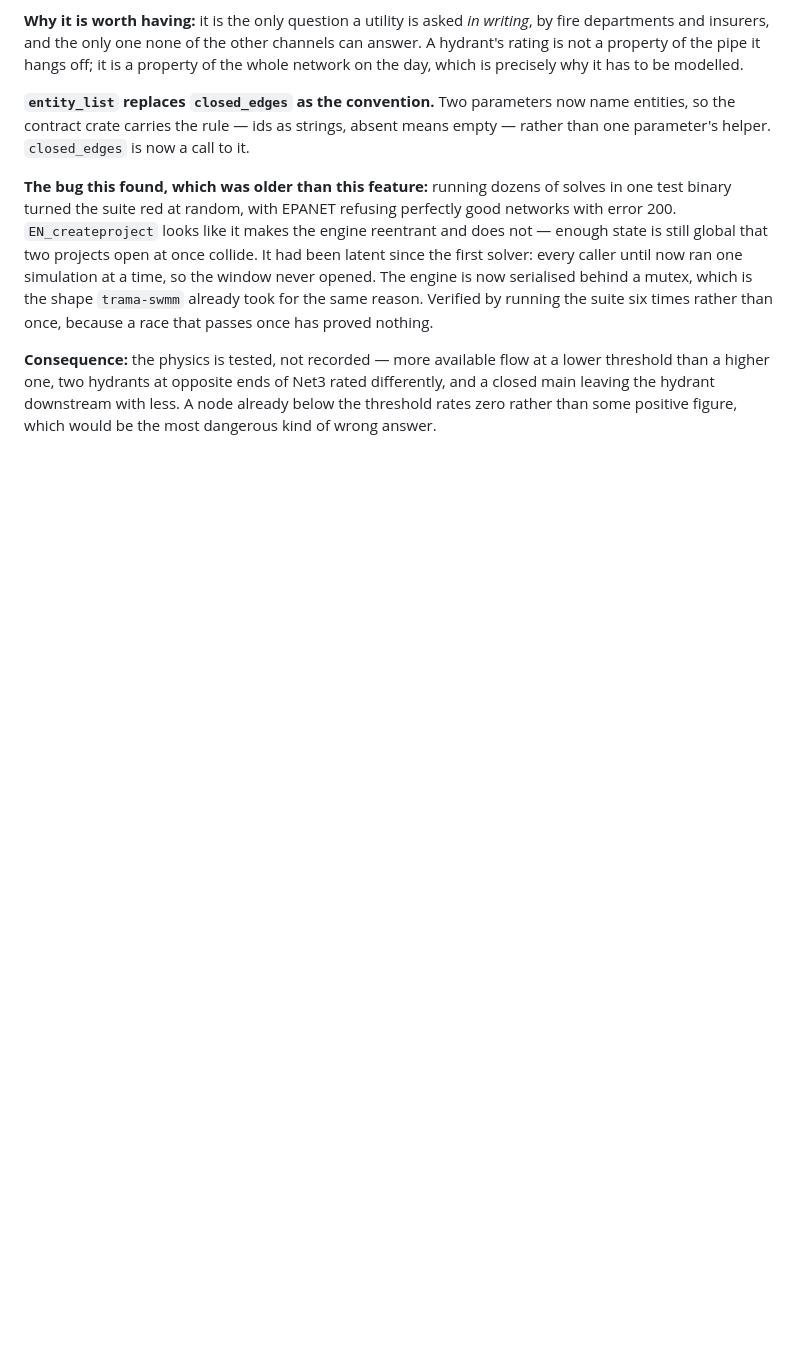
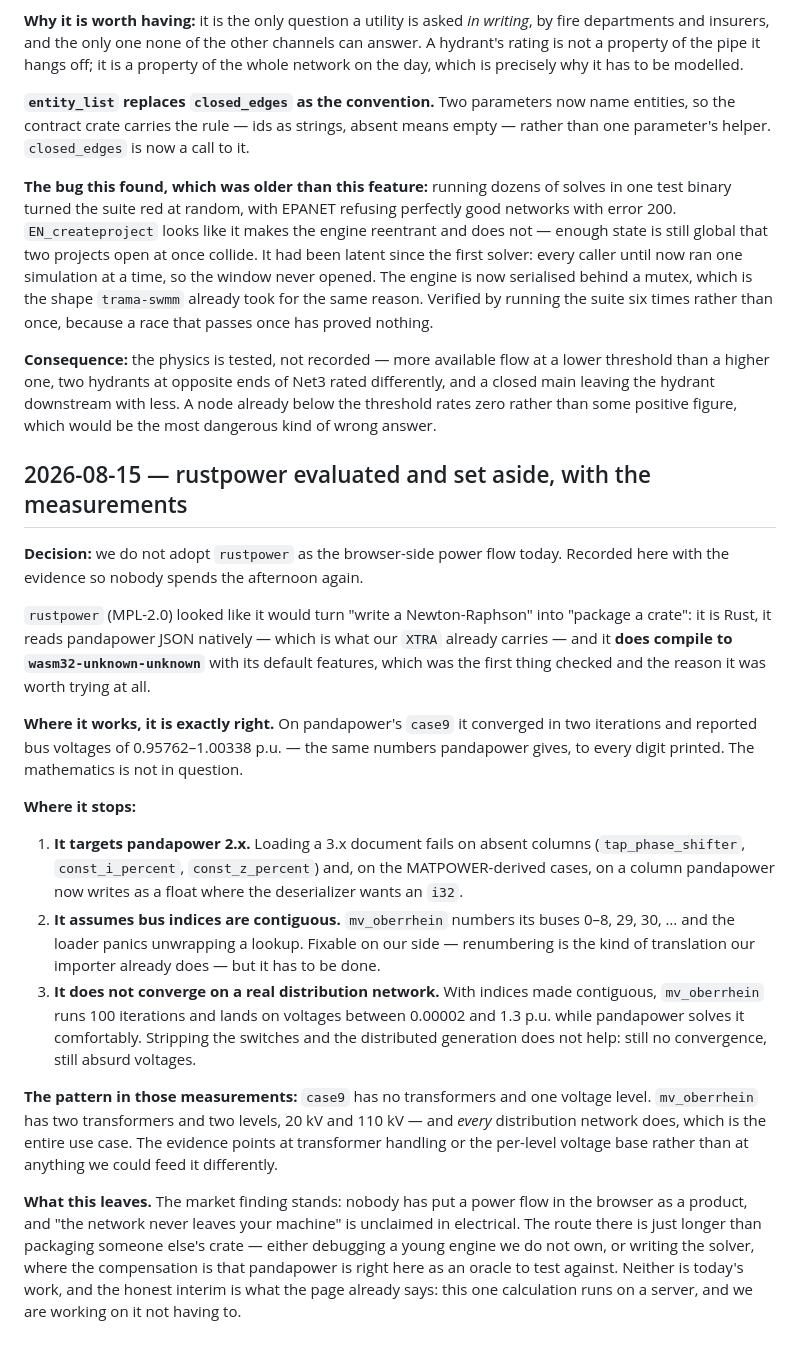
Before and after one commit to Neixen-labs/trama, a Markdown page: docs/DECISIONS.md, the part around the change. Drawn GitHub-style; blank space fills up the shorter version.

Commit message:
docs: record what rustpower can and cannot do, with the numbers (#181)
Evaluated as the browser-side power flow. It compiles to wasm32 and is
numerically right where it works - case9 converged in two iterations
and matched pandapower to every printed digit.

It stops on three things: it targets pandapower 2.x and trips on 3.x
columns, it assumes contiguous bus indices, and it does not converge on
a real distribution network even with switches and distributed
generation removed. case9 has no transformers and one voltage level;
mv_oberrhein has two transformers and two, as every distribution
network does.

Set aside rather than adopted. Written down so the afternoon is not
spent twice.


Claude-Session: https://claude.ai/code/session_01FdXg8kSEHjk3an4fTSL3pA

Co-authored-by: Claude Fable 5 <noreply@anthropic.com>

```diff
--- a/docs/DECISIONS.md
+++ b/docs/DECISIONS.md
@@ -555,3 +555,21 @@ Writing the reader found three things the specification had never said: the widt
 **The bug this found, which was older than this feature:** running dozens of solves in one test binary turned the suite red at random, with EPANET refusing perfectly good networks with error 200. `EN_createproject` looks like it makes the engine reentrant and does not — enough state is still global that two projects open at once collide. It had been latent since the first solver: every caller until now ran one simulation at a time, so the window never opened. The engine is now serialised behind a mutex, which is the shape `trama-swmm` already took for the same reason. Verified by running the suite six times rather than once, because a race that passes once has proved nothing.
 
 **Consequence:** the physics is tested, not recorded — more available flow at a lower threshold than a higher one, two hydrants at opposite ends of Net3 rated differently, and a closed main leaving the hydrant downstream with less. A node already below the threshold rates zero rather than some positive figure, which would be the most dangerous kind of wrong answer.
+
+## 2026-08-15 — rustpower evaluated and set aside, with the measurements
+
+**Decision:** we do not adopt `rustpower` as the browser-side power flow today. Recorded here with the evidence so nobody spends the afternoon again.
+
+`rustpower` (MPL-2.0) looked like it would turn "write a Newton-Raphson" into "package a crate": it is Rust, it reads pandapower JSON natively — which is what our `XTRA` already carries — and it **does compile to `wasm32-unknown-unknown`** with its default features, which was the first thing checked and the reason it was worth trying at all.
+
+**Where it works, it is exactly right.** On pandapower's `case9` it converged in two iterations and reported bus voltages of 0.95762–1.00338 p.u. — the same numbers pandapower gives, to every digit printed. The mathematics is not in question.
+
+**Where it stops:**
+
+1. **It targets pandapower 2.x.** Loading a 3.x document fails on absent columns (`tap_phase_shifter`, `const_i_percent`, `const_z_percent`) and, on the MATPOWER-derived cases, on a column pandapower now writes as a float where the deserializer wants an `i32`.
+2. **It assumes bus indices are contiguous.** `mv_oberrhein` numbers its buses 0–8, 29, 30, … and the loader panics unwrapping a lookup. Fixable on our side — renumbering is the kind of translation our importer already does — but it has to be done.
+3. **It does not converge on a real distribution network.** With indices made contiguous, `mv_oberrhein` runs 100 iterations and lands on voltages between 0.00002 and 1.3 p.u. while pandapower solves it comfortably. Stripping the switches and the distributed generation does not help: still no convergence, still absurd voltages.
+
+**The pattern in those measurements:** `case9` has no transformers and one voltage level. `mv_oberrhein` has two transformers and two levels, 20 kV and 110 kV — and *every* distribution network does, which is the entire use case. The evidence points at transformer handling or the per-level voltage base rather than at anything we could feed it differently.
+
+**What this leaves.** The market finding stands: nobody has put a power flow in the browser as a product, and "the network never leaves your machine" is unclaimed in electrical. The route there is just longer than packaging someone else's crate — either debugging a young engine we do not own, or writing the solver, where the compensation is that pandapower is right here as an oracle to test against. Neither is today's work, and the honest interim is what the page already says: this one calculation runs on a server, and we are working on it not having to.
```
